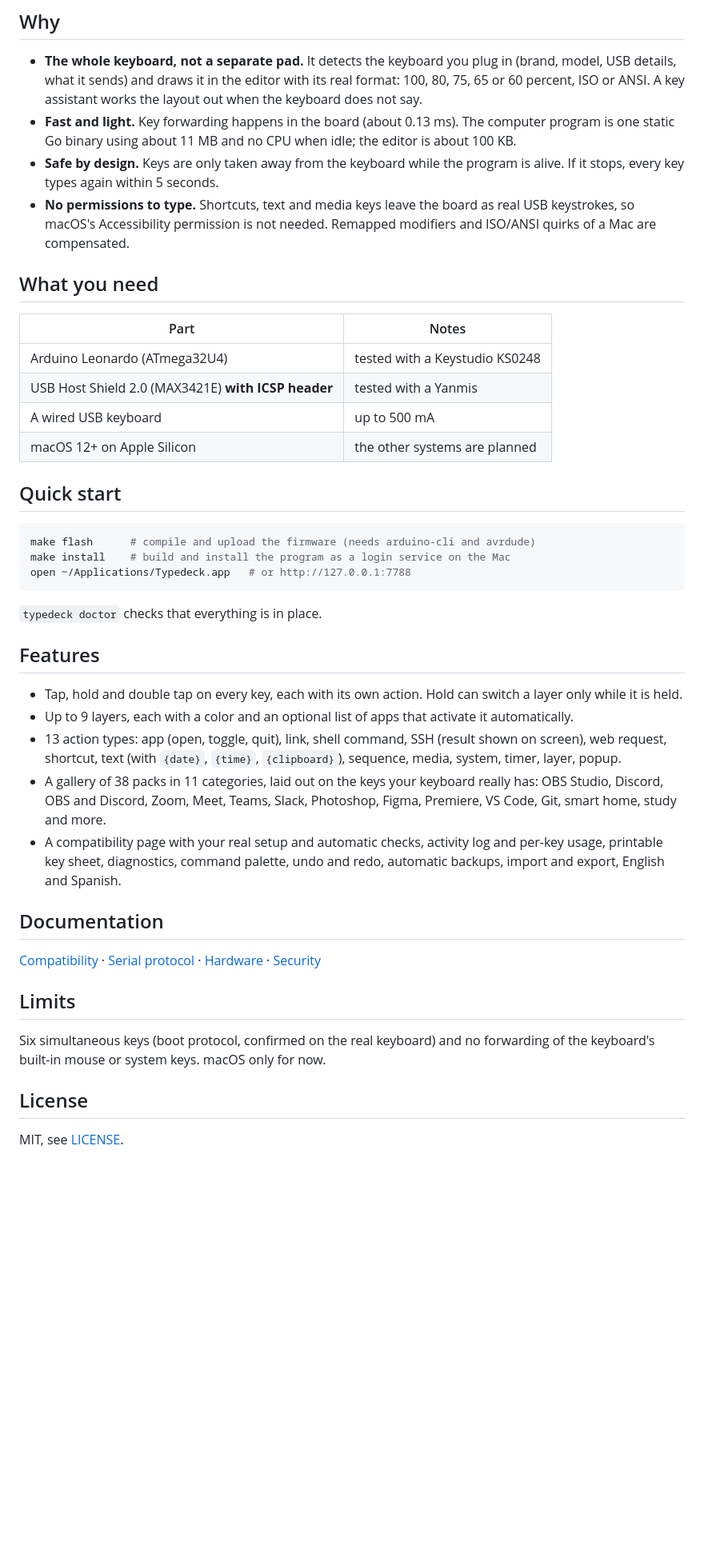
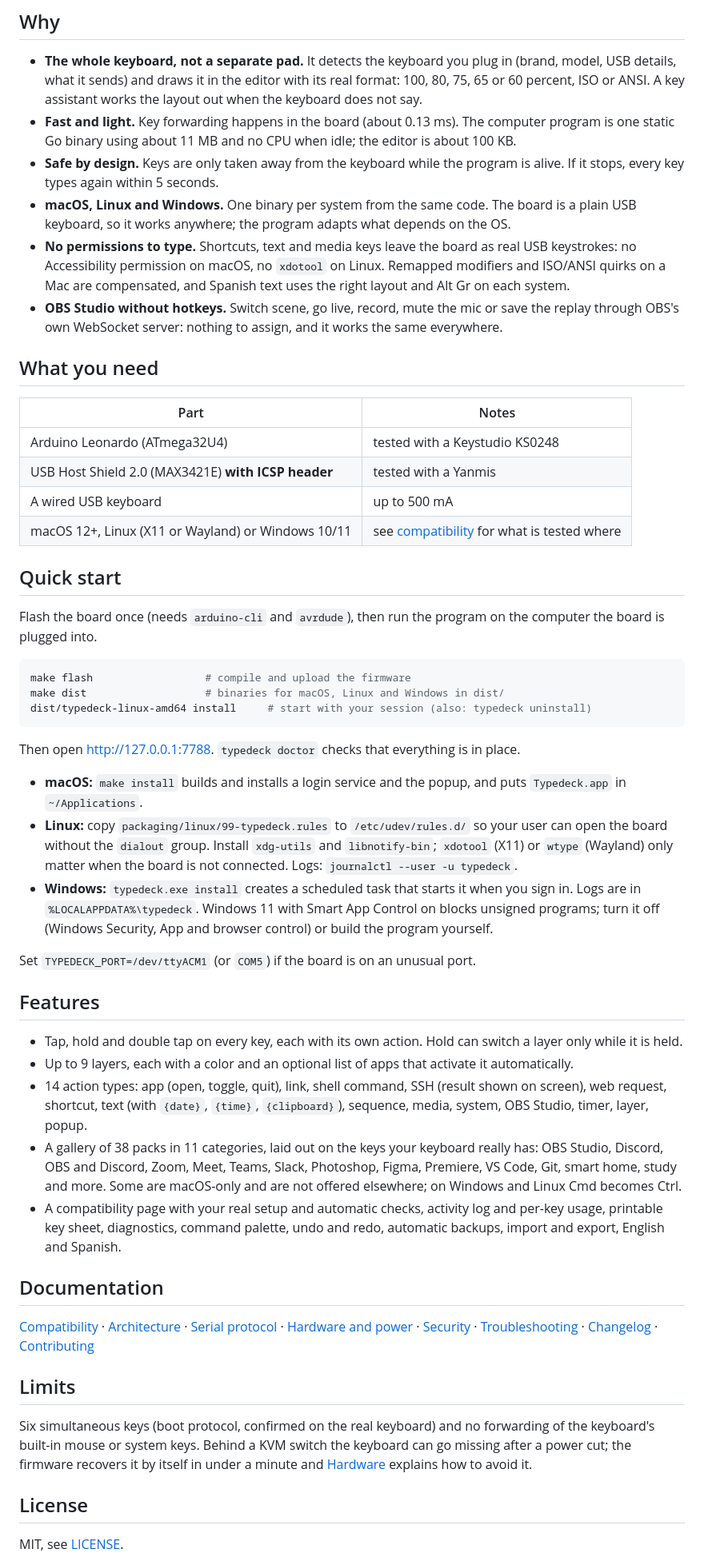
Before and after one commit to cristobaltormo/typedeck, a Markdown page: README.md, the part around one of its changes. Shown at 80% size. GitHub-like rendering; blank space fills up the shorter version.

Commit message:
Rewrite the README

````diff
--- a/README.md
+++ b/README.md
@@ -23,8 +23,13 @@ running.
   about 11 MB and no CPU when idle; the editor is about 100 KB.
 - **Safe by design.** Keys are only taken away from the keyboard while the program is alive. If it stops, every key types again
   within 5 seconds.
-- **No permissions to type.** Shortcuts, text and media keys leave the board as real USB keystrokes, so macOS's Accessibility
-  permission is not needed. Remapped modifiers and ISO/ANSI quirks of a Mac are compensated.
+- **macOS, Linux and Windows.** One binary per system from the same code. The board is a plain USB keyboard, so it works anywhere;
+  the program adapts what depends on the OS.
+- **No permissions to type.** Shortcuts, text and media keys leave the board as real USB keystrokes: no Accessibility permission on
+  macOS, no `xdotool` on Linux. Remapped modifiers and ISO/ANSI quirks on a Mac are compensated, and Spanish text uses the right
+  layout and Alt Gr on each system.
+- **OBS Studio without hotkeys.** Switch scene, go live, record, mute the mic or save the replay through OBS's own WebSocket
+  server: nothing to assign, and it works the same everywhere.
 
 ## What you need
 
@@ -33,37 +38,53 @@ running.
 | Arduino Leonardo (ATmega32U4) | tested with a Keystudio KS0248 |
 | USB Host Shield 2.0 (MAX3421E) **with ICSP header** | tested with a Yanmis |
 | A wired USB keyboard | up to 500 mA |
-| macOS 12+ on Apple Silicon | the other systems are planned |
+| macOS 12+, Linux (X11 or Wayland) or Windows 10/11 | see [compatibility](docs/COMPATIBILITY.md) for what is tested where |
 
 ## Quick start
 
+Flash the board once (needs `arduino-cli` and `avrdude`), then run the program on the computer the board is plugged into.
+
 ```sh
-make flash      # compile and upload the firmware (needs arduino-cli and avrdude)
-make install    # build and install the program as a login service on the Mac
-open ~/Applications/Typedeck.app   # or http://127.0.0.1:7788
+make flash                  # compile and upload the firmware
+make dist                   # binaries for macOS, Linux and Windows in dist/
+dist/typedeck-linux-amd64 install     # start with your session (also: typedeck uninstall)
 ```
 
-`typedeck doctor` checks that everything is in place.
+Then open <http://127.0.0.1:7788>. `typedeck doctor` checks that everything is in place.
+
+- **macOS:** `make install` builds and installs a login service and the popup, and puts `Typedeck.app` in `~/Applications`.
+- **Linux:** copy `packaging/linux/99-typedeck.rules` to `/etc/udev/rules.d/` so your user can open the board without the
+  `dialout` group. Install `xdg-utils` and `libnotify-bin`; `xdotool` (X11) or `wtype` (Wayland) only matter when the board is not
+  connected. Logs: `journalctl --user -u typedeck`.
+- **Windows:** `typedeck.exe install` creates a scheduled task that starts it when you sign in. Logs are in
+  `%LOCALAPPDATA%\typedeck`. Windows 11 with Smart App Control on blocks unsigned programs; turn it off (Windows Security, App and
+  browser control) or build the program yourself.
+
+Set `TYPEDECK_PORT=/dev/ttyACM1` (or `COM5`) if the board is on an unusual port.
 
 ## Features
 
 - Tap, hold and double tap on every key, each with its own action. Hold can switch a layer only while it is held.
 - Up to 9 layers, each with a color and an optional list of apps that activate it automatically.
-- 13 action types: app (open, toggle, quit), link, shell command, SSH (result shown on screen), web request, shortcut, text (with
-  `{date}`, `{time}`, `{clipboard}`), sequence, media, system, timer, layer, popup.
+- 14 action types: app (open, toggle, quit), link, shell command, SSH (result shown on screen), web request, shortcut, text (with
+  `{date}`, `{time}`, `{clipboard}`), sequence, media, system, OBS Studio, timer, layer, popup.
 - A gallery of 38 packs in 11 categories, laid out on the keys your keyboard really has: OBS Studio, Discord, OBS and Discord,
-  Zoom, Meet, Teams, Slack, Photoshop, Figma, Premiere, VS Code, Git, smart home, study and more.
+  Zoom, Meet, Teams, Slack, Photoshop, Figma, Premiere, VS Code, Git, smart home, study and more. Some are macOS-only and are not
+  offered elsewhere; on Windows and Linux Cmd becomes Ctrl.
 - A compatibility page with your real setup and automatic checks, activity log and per-key usage, printable key sheet,
   diagnostics, command palette, undo and redo, automatic backups, import and export, English and Spanish.
 
 ## Documentation
 
-[Compatibility](docs/COMPATIBILITY.md) · [Serial protocol](docs/PROTOCOL.md) · [Hardware](docs/HARDWARE.md) · [Security](docs/SECURITY.md)
+[Compatibility](docs/COMPATIBILITY.md) · [Architecture](docs/ARCHITECTURE.md) · [Serial protocol](docs/PROTOCOL.md) ·
+[Hardware and power](docs/HARDWARE.md) · [Security](docs/SECURITY.md) · [Troubleshooting](docs/TROUBLESHOOTING.md) ·
+[Changelog](CHANGELOG.md) · [Contributing](CONTRIBUTING.md)
 
 ## Limits
 
 Six simultaneous keys (boot protocol, confirmed on the real keyboard) and no forwarding of the keyboard's built-in mouse or system
-keys. macOS only for now.
+keys. Behind a KVM switch the keyboard can go missing after a power cut; the firmware recovers it by itself in under a minute and
+[Hardware](docs/HARDWARE.md) explains how to avoid it.
 
 ## License
 
````
Also changed, not shown: other parts of README.md (+1 -1 lines), README.es.md (added, +79 -0 lines).
